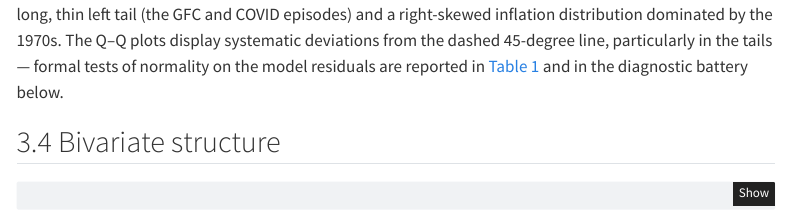
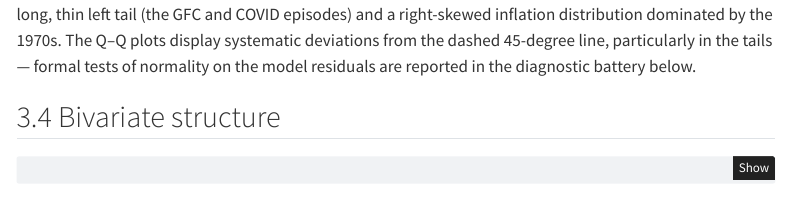
Before and after one commit to stfgrz/20203-econometrics-ps, a Quarto document (ps2/src/20203_pset2_analysis.qmd): the page in a window 1100 px wide, from 2930 px down. Rendered offline with R 4.5, knitr and Pandoc in place of Quarto, with nearby package versions; some code elsewhere in the file could not run offline; menus at the side of the page are left out.

Commit message:
Potential fix for pull request finding
Co-authored-by: Copilot Autofix powered by AI <175728472+Copilot@users.noreply.github.com>

```diff
--- a/ps2/src/20203_pset2_analysis.qmd
+++ b/ps2/src/20203_pset2_analysis.qmd
@@ -290,7 +290,7 @@ GDP growth has a long, thin left tail (the GFC and COVID episodes) and a
 right-skewed inflation distribution dominated by the 1970s. The Q--Q plots
 display systematic deviations from the dashed 45-degree line, particularly in
 the tails — formal tests of normality on the model residuals are reported in
-@tbl-unit-roots and in the diagnostic battery below.
+the diagnostic battery below.
 
 ## Bivariate structure
 
```
